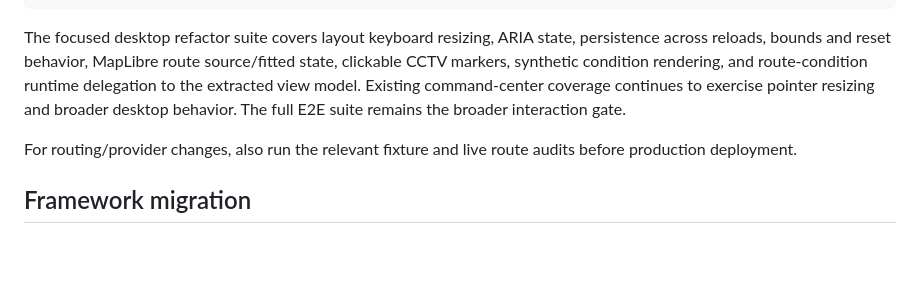
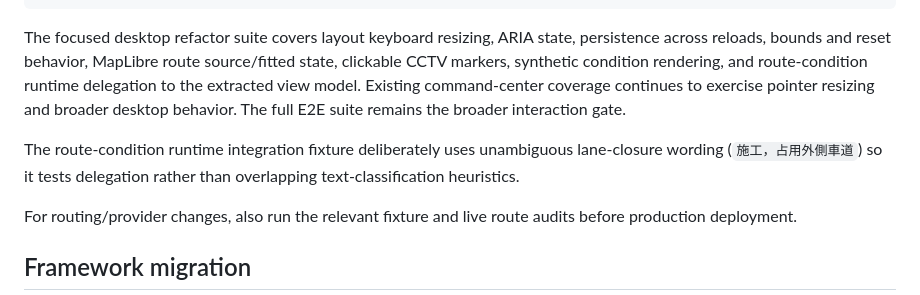
Before and after one commit to zheng851228/taiwan-dashboard, a Markdown page: docs/ARCHITECTURE.md, the part around the change. Drawn GitHub-style; blank space fills up the shorter version.

Commit message:
docs: clarify route condition runtime integration gate

```diff
--- a/docs/ARCHITECTURE.md
+++ b/docs/ARCHITECTURE.md
@@ -136,6 +136,8 @@ npm run test:e2e
 
 The focused desktop refactor suite covers layout keyboard resizing, ARIA state, persistence across reloads, bounds and reset behavior, MapLibre route source/fitted state, clickable CCTV markers, synthetic condition rendering, and route-condition runtime delegation to the extracted view model. Existing command-center coverage continues to exercise pointer resizing and broader desktop behavior. The full E2E suite remains the broader interaction gate.
 
+The route-condition runtime integration fixture deliberately uses unambiguous lane-closure wording (`施工，占用外側車道`) so it tests delegation rather than overlapping text-classification heuristics.
+
 For routing/provider changes, also run the relevant fixture and live route audits before production deployment.
 
 ## Framework migration
```
